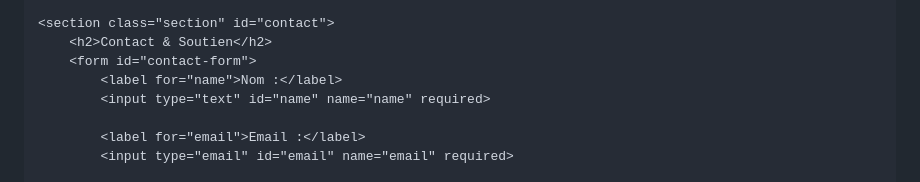
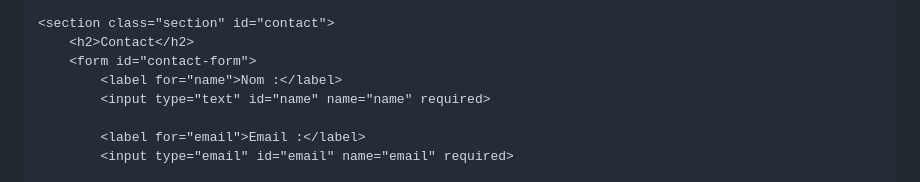
Before and after one commit to DRHorizons/D.R.H, a Markdown page: README.md, the part around the change. GitHub-like rendering.

```diff
--- a/README.md
+++ b/README.md
@@ -130,7 +130,7 @@ Alors que la neige recouvre le paysage d’un voile immaculé, la vérité, elle
     </section>
 
     <section class="section" id="contact">
-        <h2>Contact & Soutien</h2>
+        <h2>Contact</h2>
         <form id="contact-form">
             <label for="name">Nom :</label>
             <input type="text" id="name" name="name" required>
```
